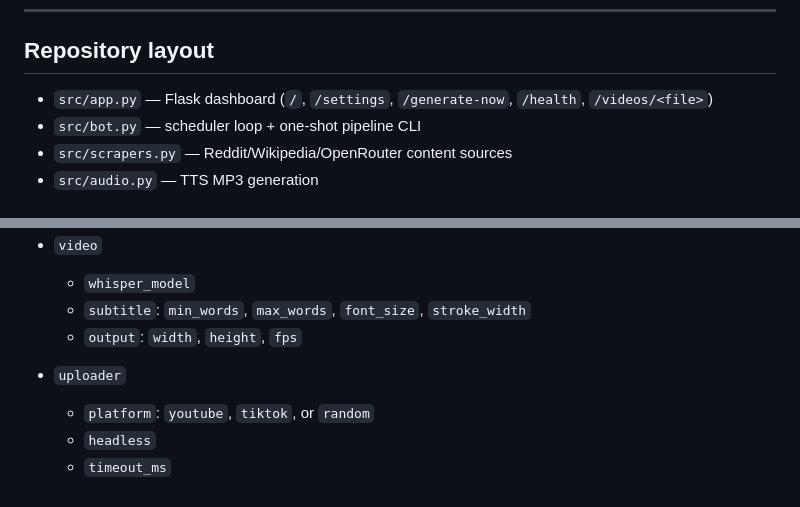
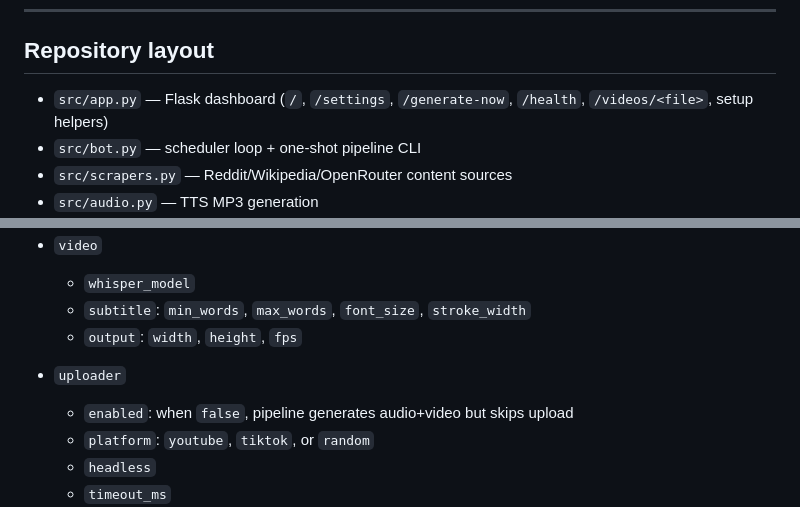
Before and after one commit to duckiec/auto-video-maker, a Markdown page: README.md, 2 parts joined by grey strips. Drawn GitHub-style.

```diff
--- a/README.md
+++ b/README.md
@@ -29,7 +29,7 @@ One pipeline run does this:
 
 ## Repository layout
 
-- `src/app.py` — Flask dashboard (`/`, `/settings`, `/generate-now`, `/health`, `/videos/<file>`)
+- `src/app.py` — Flask dashboard (`/`, `/settings`, `/generate-now`, `/health`, `/videos/<file>`, setup helpers)
 - `src/bot.py` — scheduler loop + one-shot pipeline CLI
 - `src/scrapers.py` — Reddit/Wikipedia/OpenRouter content sources
 - `src/audio.py` — TTS MP3 generation
@@ -192,6 +195,7 @@ Top-level sections:
   - `output`: `width`, `height`, `fps`
 
 - `uploader`
+  - `enabled`: when `false`, pipeline generates audio+video but skips upload
   - `platform`: `youtube`, `tiktok`, or `random`
   - `headless`
   - `timeout_ms`
```
Also changed, not shown: other parts of README.md (+15 -1 lines).
